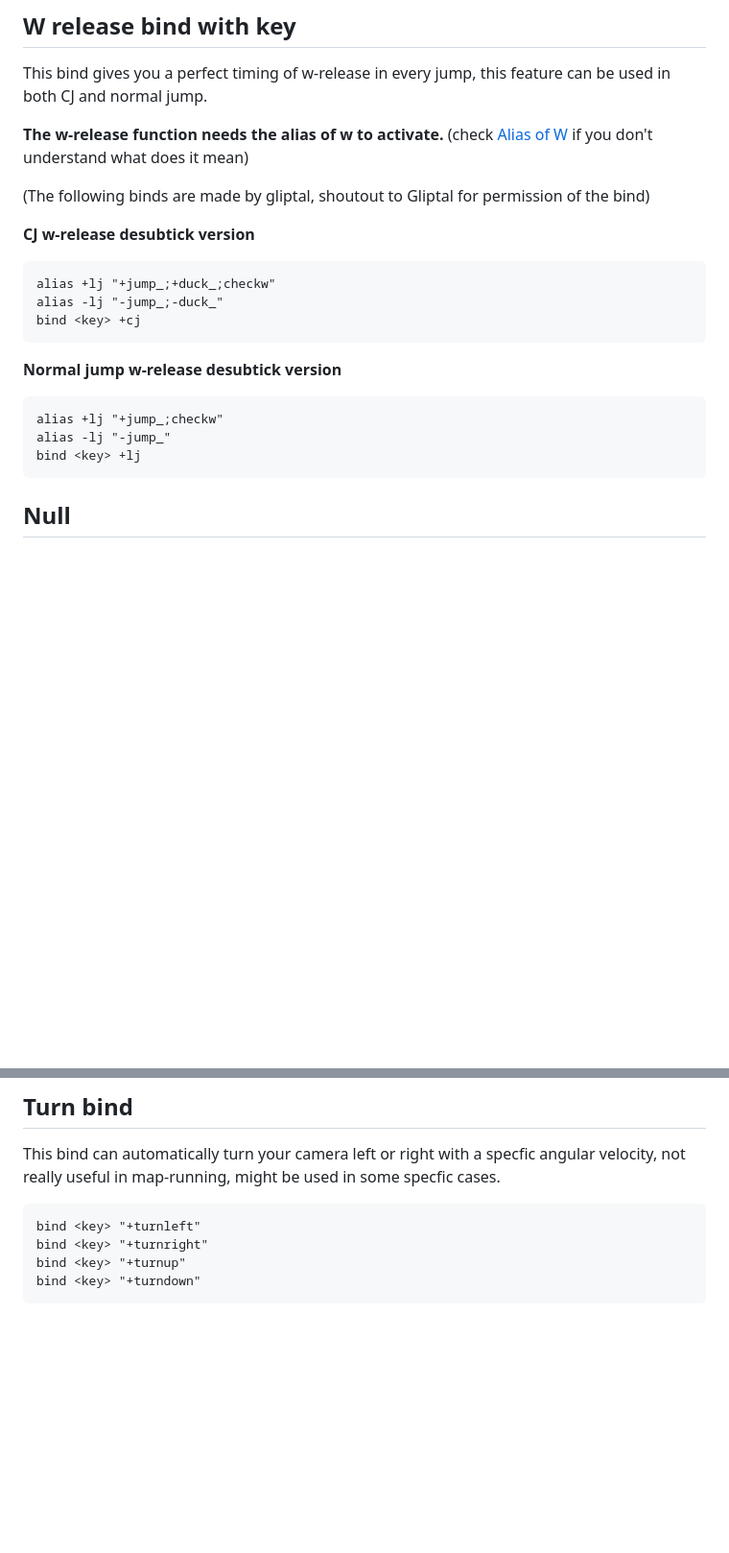
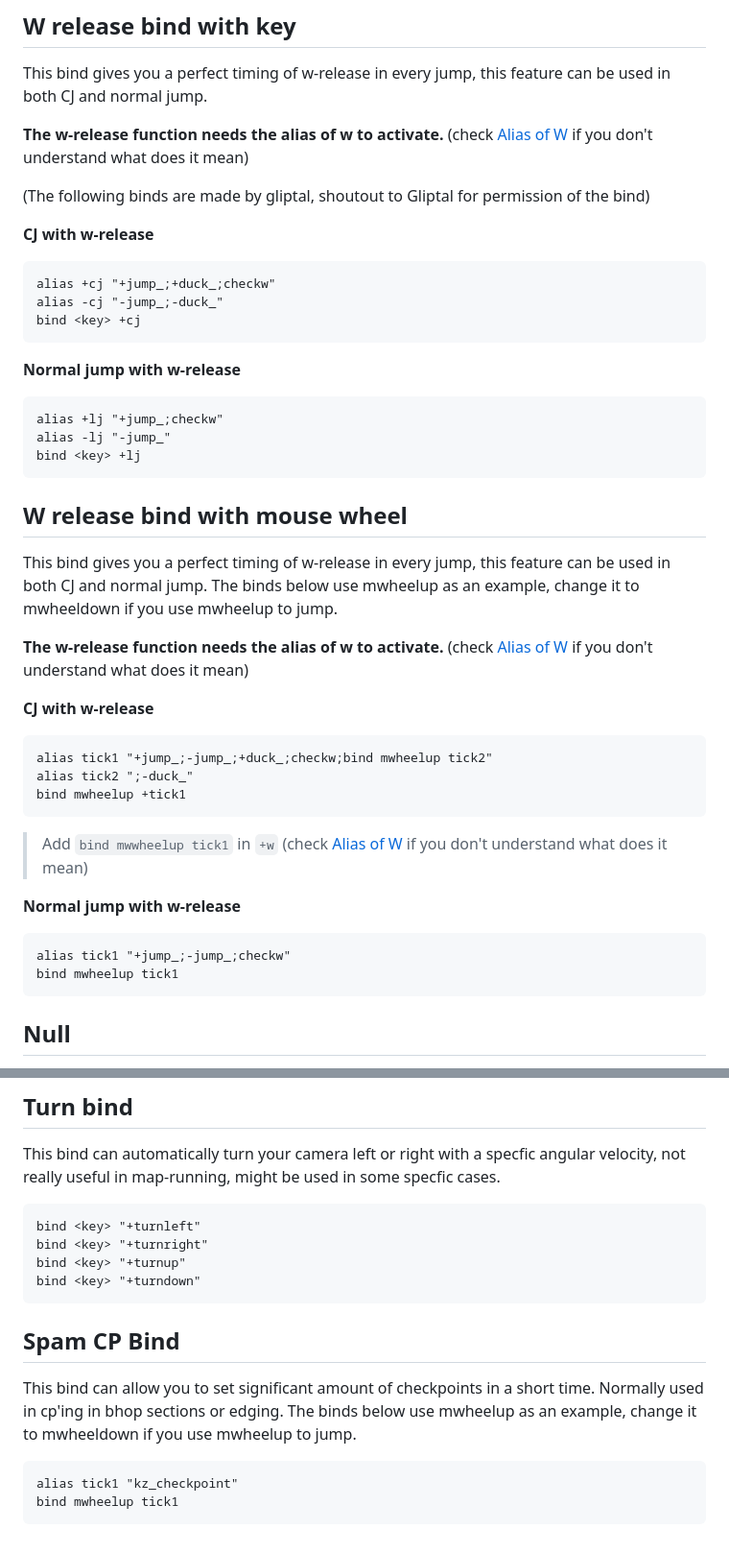
Before and after one commit to mouseslap/mouseslap.github.io, a Markdown page: Desubtick.md, 2 parts joined by grey strips. Shown at 96% size. Rendered like a GitHub page; blank space fills up the shorter version.

````diff
--- a/Desubtick.md
+++ b/Desubtick.md
@@ -44,17 +45,35 @@ This bind gives you a perfect timing of w-release in every jump, this feature ca
 
 (The following binds are made by gliptal, shoutout to Gliptal for permission of the bind)
 
-**CJ w-release desubtick version**
+**CJ with w-release**
 ```
-alias +lj "+jump_;+duck_;checkw"
-alias -lj "-jump_;-duck_"
+alias +cj "+jump_;+duck_;checkw"
+alias -cj "-jump_;-duck_"
 bind <key> +cj
 ```
-**Normal jump w-release desubtick version**
+**Normal jump with w-release**
 ```
 alias +lj "+jump_;checkw"
 alias -lj "-jump_"
 bind <key> +lj
+```
+## W release bind with mouse wheel
+This bind gives you a perfect timing of w-release in every jump, this feature can be used in both CJ and normal jump. The binds below use mwheelup as an example, change it to mwheeldown if you use mwheelup to jump.
+
+**The w-release function needs the alias of w to activate.** (check [Alias of W](#alias-of-w) if you don't understand what does it mean)
+
+**CJ with w-release**
+```
+alias tick1 "+jump_;-jump_;+duck_;checkw;bind mwheelup tick2"
+alias tick2 ";-duck_"
+bind mwheelup +tick1
+```
+> Add `bind mwwheelup tick1` in `+w` (check [Alias of W](#alias-of-w) if you don't understand what does it mean)
+
+**Normal jump with w-release**
+```
+alias tick1 "+jump_;-jump_;checkw"
+bind mwheelup tick1
 ```
 ## Null
 Null is an alias bind that makes you can't press A and D at the same time. It will provide you a consistent 0 overlap in movement, you can't complete advanced jumpstats technique such as **onekey** without using it.
@@ -148,3 +167,10 @@ bind <key> "+turnright"
 bind <key> "+turnup"
 bind <key> "+turndown"
 ```
+
+## Spam CP Bind
+This bind can allow you to set significant amount of checkpoints in a short time. Normally used in cp'ing in bhop sections or edging. The binds below use mwheelup as an example, change it to mwheeldown if you use mwheelup to jump.
+```
+alias tick1 "kz_checkpoint"
+bind mwheelup tick1
+```
````
Also changed, not shown: other parts of Desubtick.md (+4 -3 lines), Subtick.md (+28 -2 lines).
